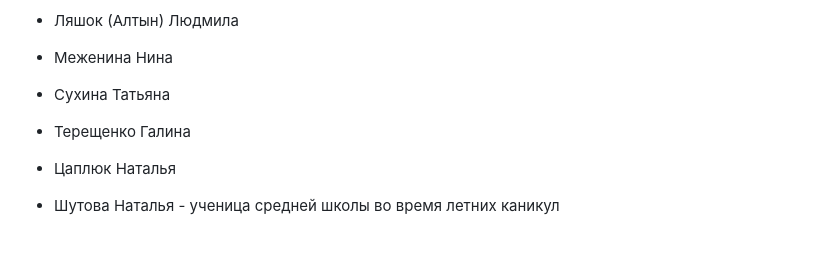
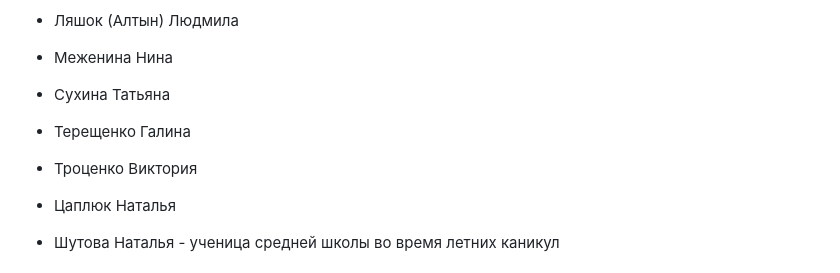
Before and after one commit to SolarWind1956/opencv-wasm-emscripten, a Markdown page: docs/history/40_programming.md, the part around the change. Drawn GitHub-style; blank space fills up the shorter version.

```diff
--- a/docs/history/40_programming.md
+++ b/docs/history/40_programming.md
@@ -186,6 +186,8 @@
 
 - Терещенко Галина
 
+- Троценко Виктория
+
 - Цаплюк Наталья
 
 - Шутова Наталья - ученица средней школы во время летних каникул
```
